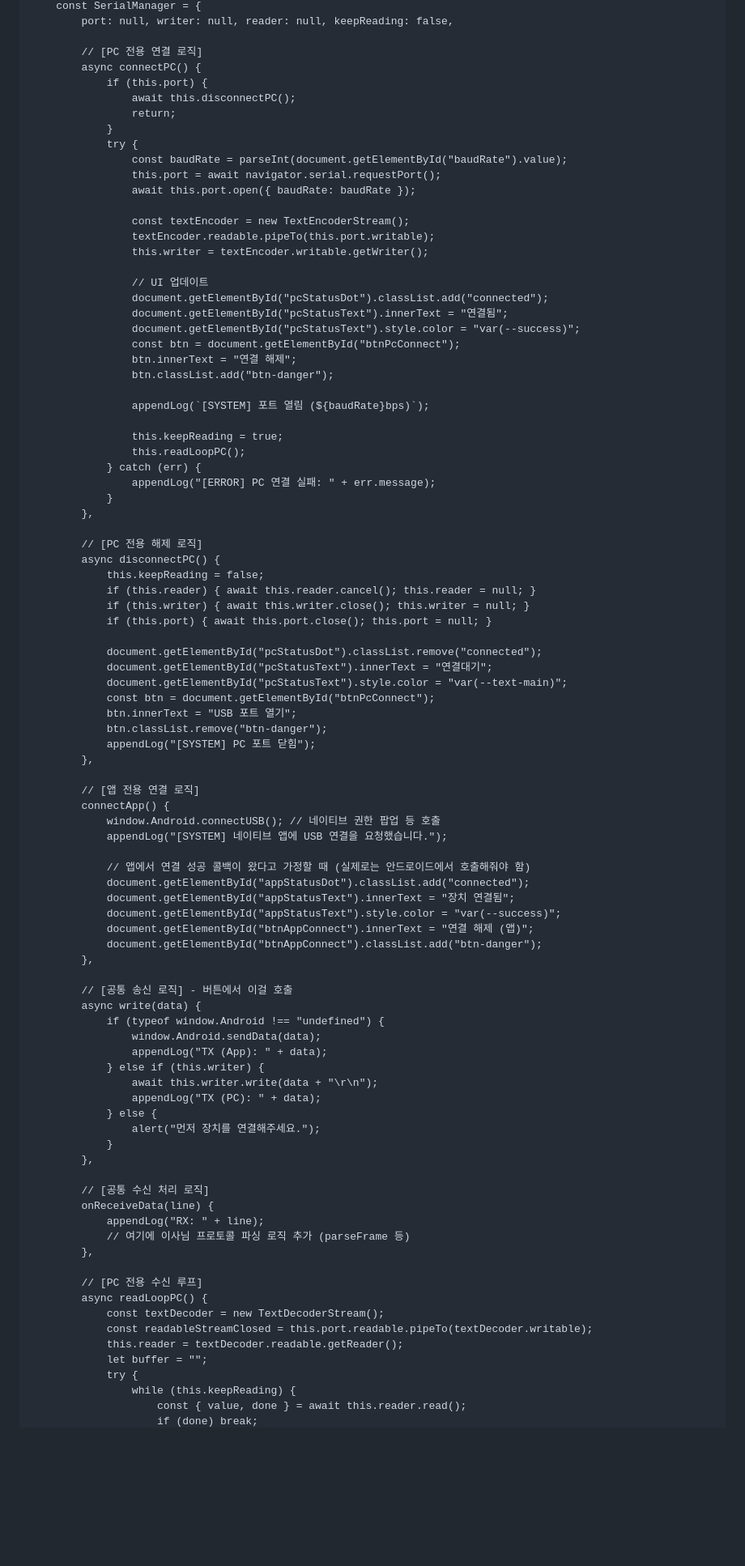
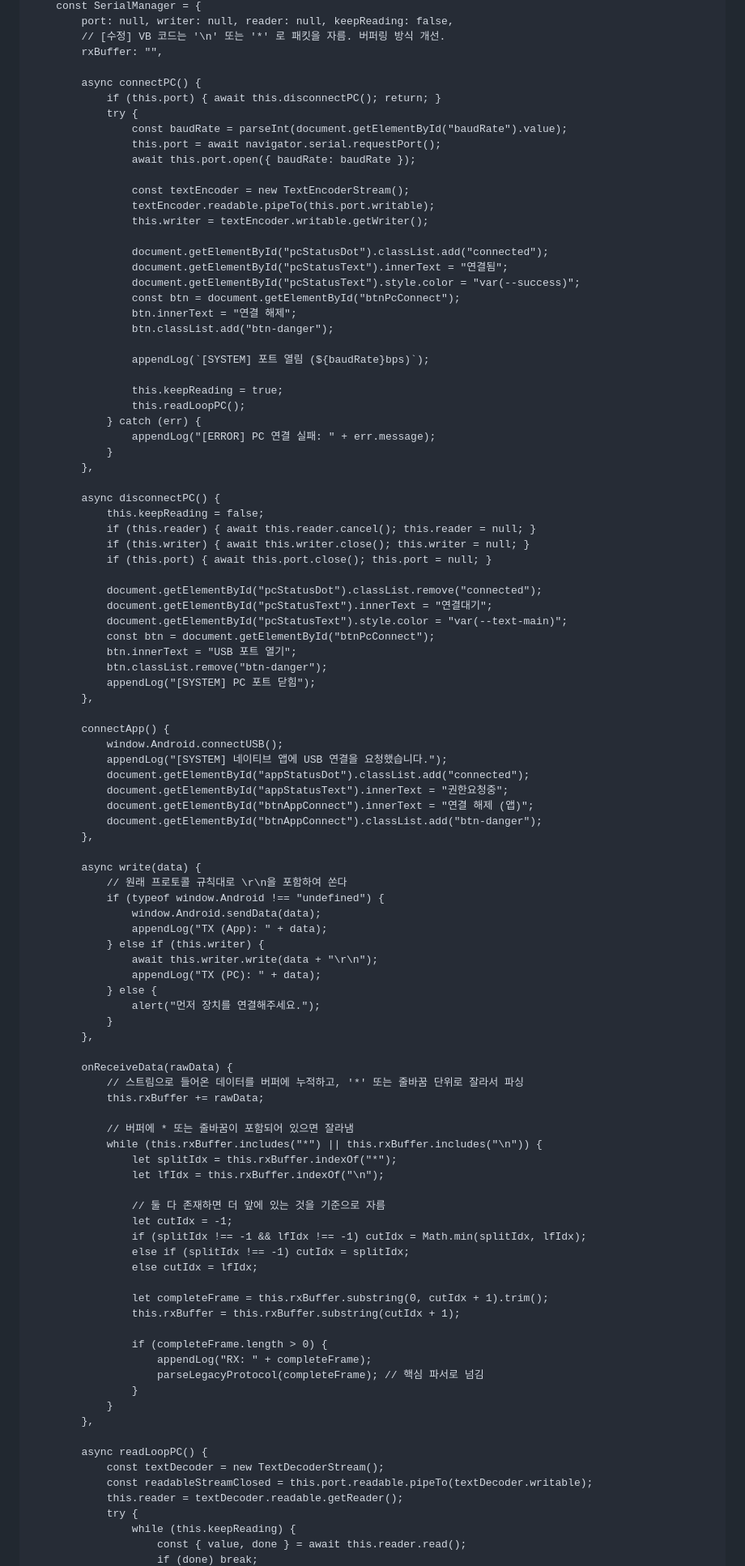
Before and after one commit to LumenShurima/TestSettingPage.github.io, a Markdown page: README.md, the part around one of its changes. Shown at 81% size. Drawn GitHub-style; blank space fills up the shorter version.

```diff
--- a/README.md
+++ b/README.md
@@ -155,12 +224,10 @@
         const SerialManager = {
             port: null, writer: null, reader: null, keepReading: false,
+            // [수정] VB 코드는 '\n' 또는 '*' 로 패킷을 자름. 버퍼링 방식 개선.
+            rxBuffer: "",
 
-            // [PC 전용 연결 로직]
             async connectPC() {
-                if (this.port) {
-                    await this.disconnectPC();
-                    return;
-                }
+                if (this.port) { await this.disconnectPC(); return; }
                 try {
                     const baudRate = parseInt(document.getElementById("baudRate").value);
                     this.port = await navigator.serial.requestPort();
@@ -170,7 +237,6 @@
                     textEncoder.readable.pipeTo(this.port.writable);
                     this.writer = textEncoder.writable.getWriter();
 
-                    // UI 업데이트
                     document.getElementById("pcStatusDot").classList.add("connected");
                     document.getElementById("pcStatusText").innerText = "연결됨";
                     document.getElementById("pcStatusText").style.color = "var(--success)";
@@ -187,7 +253,6 @@
                 }
             },
 
-            // [PC 전용 해제 로직]
             async disconnectPC() {
                 this.keepReading = false;
                 if (this.reader) { await this.reader.cancel(); this.reader = null; }
@@ -203,21 +268,17 @@
                 appendLog("[SYSTEM] PC 포트 닫힘");
             },
 
-            // [앱 전용 연결 로직]
             connectApp() {
-                window.Android.connectUSB(); // 네이티브 권한 팝업 등 호출
+                window.Android.connectUSB();
                 appendLog("[SYSTEM] 네이티브 앱에 USB 연결을 요청했습니다.");
-
-                // 앱에서 연결 성공 콜백이 왔다고 가정할 때 (실제로는 안드로이드에서 호출해줘야 함)
                 document.getElementById("appStatusDot").classList.add("connected");
-                document.getElementById("appStatusText").innerText = "장치 연결됨";
-                document.getElementById("appStatusText").style.color = "var(--success)";
+                document.getElementById("appStatusText").innerText = "권한요청중";
                 document.getElementById("btnAppConnect").innerText = "연결 해제 (앱)";
                 document.getElementById("btnAppConnect").classList.add("btn-danger");
             },
 
-            // [공통 송신 로직] - 버튼에서 이걸 호출
             async write(data) {
+                // 원래 프로토콜 규칙대로 \r\n을 포함하여 쏜다
                 if (typeof window.Android !== "undefined") {
                     window.Android.sendData(data);
                     appendLog("TX (App): " + data);
@@ -229,18 +290,35 @@
                 }
             },
 
-            // [공통 수신 처리 로직]
-            onReceiveData(line) {
-                appendLog("RX: " + line);
-                // 여기에 이사님 프로토콜 파싱 로직 추가 (parseFrame 등)
+            onReceiveData(rawData) {
+                // 스트림으로 들어온 데이터를 버퍼에 누적하고, '*' 또는 줄바꿈 단위로 잘라서 파싱
+                this.rxBuffer += rawData;
+
+                // 버퍼에 * 또는 줄바꿈이 포함되어 있으면 잘라냄
+                while (this.rxBuffer.includes("*") || this.rxBuffer.includes("\n")) {
+                    let splitIdx = this.rxBuffer.indexOf("*");
+                    let lfIdx = this.rxBuffer.indexOf("\n");
+
+                    // 둘 다 존재하면 더 앞에 있는 것을 기준으로 자름
+                    let cutIdx = -1;
+                    if (splitIdx !== -1 && lfIdx !== -1) cutIdx = Math.min(splitIdx, lfIdx);
+                    else if (splitIdx !== -1) cutIdx = splitIdx;
+                    else cutIdx = lfIdx;
+
+                    let completeFrame = this.rxBuffer.substring(0, cutIdx + 1).trim();
+                    this.rxBuffer = this.rxBuffer.substring(cutIdx + 1);
+
+                    if (completeFrame.length > 0) {
+                        appendLog("RX: " + completeFrame);
+                        parseLegacyProtocol(completeFrame); // 핵심 파서로 넘김
+                    }
+                }
             },
 
-            // [PC 전용 수신 루프]
             async readLoopPC() {
                 const textDecoder = new TextDecoderStream();
                 const readableStreamClosed = this.port.readable.pipeTo(textDecoder.writable);
                 this.reader = textDecoder.readable.getReader();
-                let buffer = "";
                 try {
                     while (this.keepReading) {
                         const { value, done } = await this.reader.read();
```
Also changed, not shown: other parts of README.md (+120 -58 lines).
